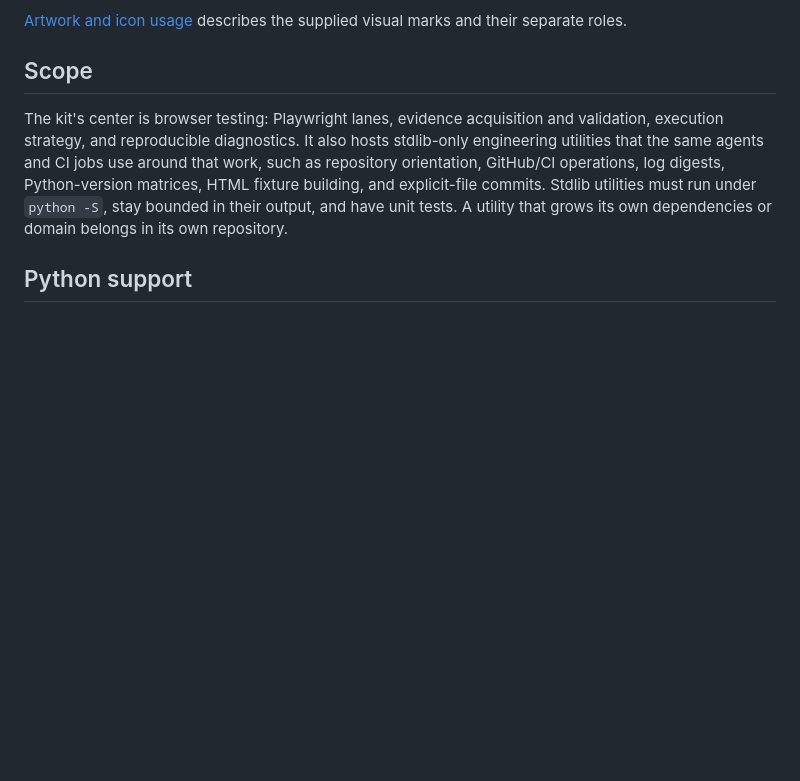
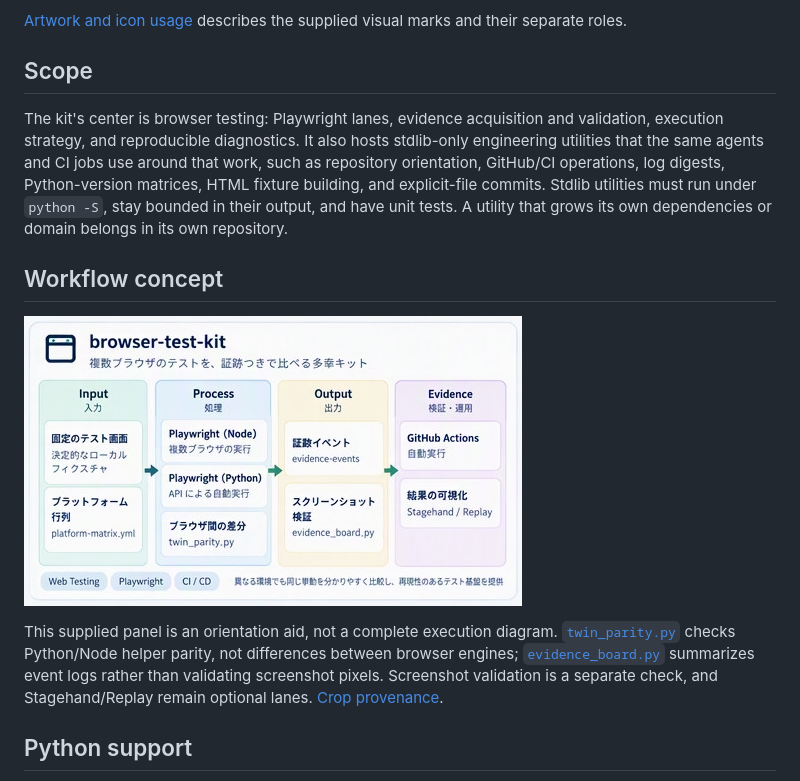
Before and after one commit to myon-bioinformatics/browser-test-kit, a Markdown page: README.md, the part around the change. GitHub-like rendering; pictures changed too: docs/assets/repository-concept.png (added); blank space fills up the shorter version.

Commit message:
docs: add supplied repository workflow concept

```diff
--- a/README.md
+++ b/README.md
@@ -9,6 +9,16 @@ Cross-browser testing reference kit for Playwright Node/Python, Stagehand, Repla
 ## Scope
 
 The kit's center is browser testing: Playwright lanes, evidence acquisition and validation, execution strategy, and reproducible diagnostics. It also hosts stdlib-only engineering utilities that the same agents and CI jobs use around that work, such as repository orientation, GitHub/CI operations, log digests, Python-version matrices, HTML fixture building, and explicit-file commits. Stdlib utilities must run under `python -S`, stay bounded in their output, and have unit tests. A utility that grows its own dependencies or domain belongs in its own repository.
+
+## Workflow concept
+
+<a href="docs/assets/repository-concept.png"><img src="docs/assets/repository-concept.png" alt="Browser Test Kit concept: local fixtures and a platform matrix feed Node/Python Playwright checks, evidence events, and CI/debugging lanes." width="498"></a>
+
+This supplied panel is an orientation aid, not a complete execution diagram.
+[`twin_parity.py`](scripts/twin_parity.py) checks Python/Node helper parity, not differences between browser
+engines; [`evidence_board.py`](scripts/evidence_board.py) summarizes event logs rather than validating screenshot
+pixels. Screenshot validation is a separate check, and Stagehand/Replay remain
+optional lanes. [Crop provenance](docs/assets/repository-concept.json).
 
 ## Python support
 
```
Also changed, not shown: 1 other file.
